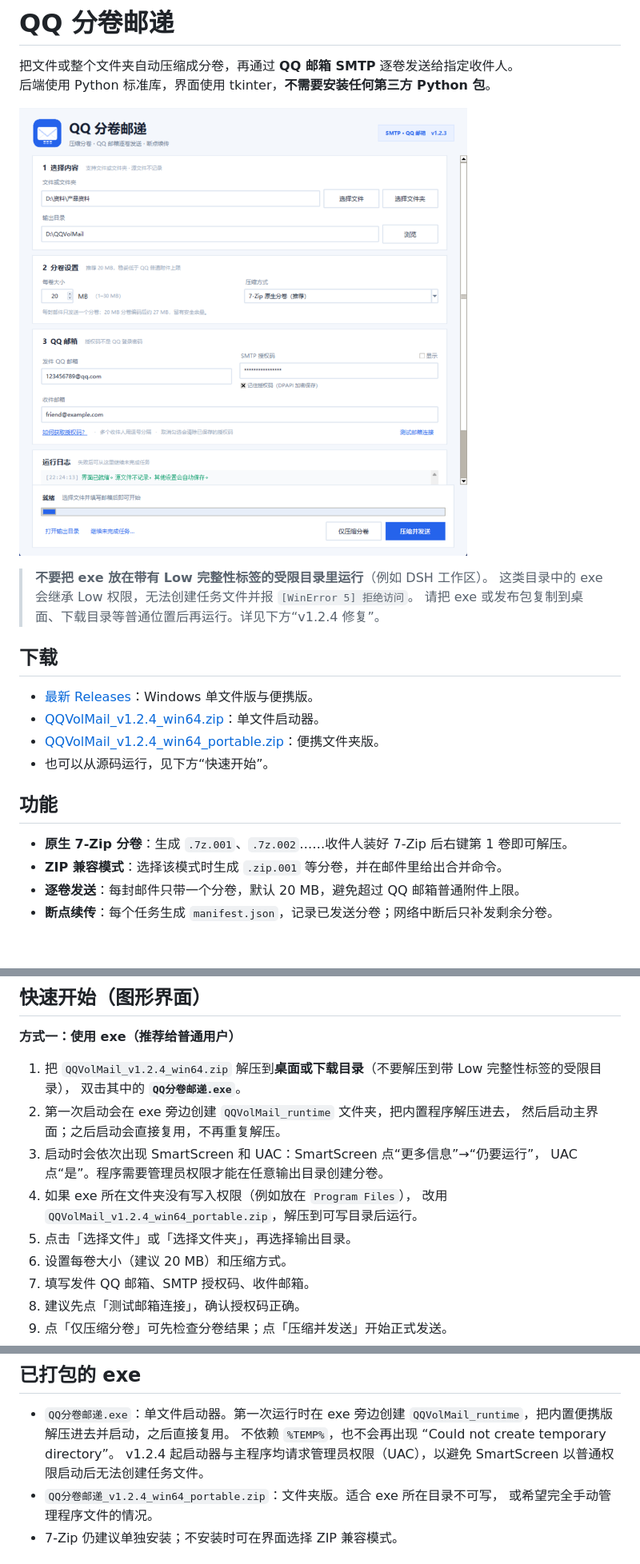
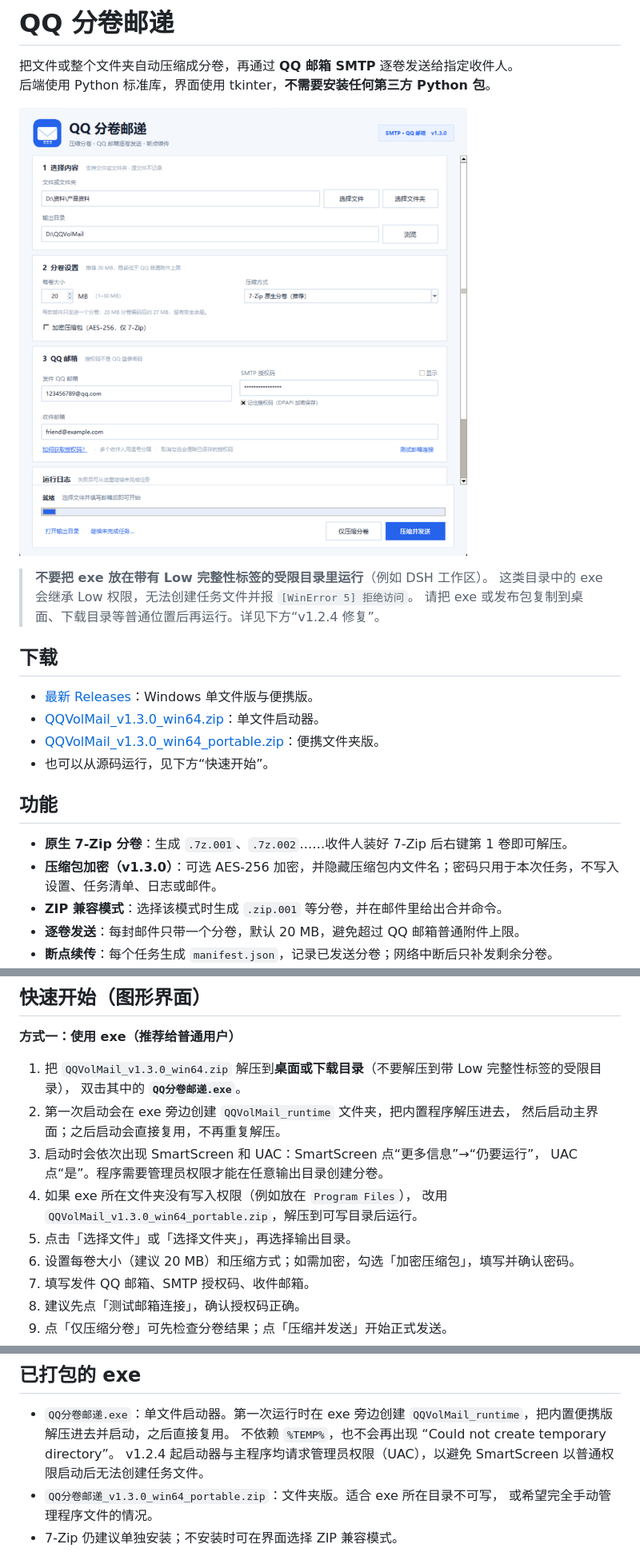
Before and after one commit to wxc45/qqvolmail, a Markdown page: README.md, 3 parts joined by grey strips. Shown at 80% size. Rendered like a GitHub page; pictures changed too: screenshots/main.png; blank space fills up the shorter version.

```diff
--- a/README.md
+++ b/README.md
@@ -12,13 +12,14 @@
 ## 下载
 
 - [最新 Releases](https://github.com/wxc45/qqvolmail/releases/latest)：Windows 单文件版与便携版。
-- [QQVolMail_v1.2.4_win64.zip](https://github.com/wxc45/qqvolmail/releases/download/v1.2.4/QQVolMail_v1.2.4_win64.zip)：单文件启动器。
-- [QQVolMail_v1.2.4_win64_portable.zip](https://github.com/wxc45/qqvolmail/releases/download/v1.2.4/QQVolMail_v1.2.4_win64_portable.zip)：便携文件夹版。
+- [QQVolMail_v1.3.0_win64.zip](https://github.com/wxc45/qqvolmail/releases/download/v1.3.0/QQVolMail_v1.3.0_win64.zip)：单文件启动器。
+- [QQVolMail_v1.3.0_win64_portable.zip](https://github.com/wxc45/qqvolmail/releases/download/v1.3.0/QQVolMail_v1.3.0_win64_portable.zip)：便携文件夹版。
 - 也可以从源码运行，见下方“快速开始”。
 
 ## 功能
 
 - **原生 7-Zip 分卷**：生成 `.7z.001`、`.7z.002`……收件人装好 7-Zip 后右键第 1 卷即可解压。
+- **压缩包加密（v1.3.0）**：可选 AES-256 加密，并隐藏压缩包内文件名；密码只用于本次任务，不写入设置、任务清单、日志或邮件。
 - **ZIP 兼容模式**：选择该模式时生成 `.zip.001` 等分卷，并在邮件里给出合并命令。
 - **逐卷发送**：每封邮件只带一个分卷，默认 20 MB，避免超过 QQ 邮箱普通附件上限。
 - **断点续传**：每个任务生成 `manifest.json`，记录已发送分卷；网络中断后只补发剩余分卷。
@@ -69,16 +95,16 @@
 
 **方式一：使用 exe（推荐给普通用户）**
 
-1. 把 `QQVolMail_v1.2.4_win64.zip` 解压到**桌面或下载目录**（不要解压到带 Low 完整性标签的受限目录），
+1. 把 `QQVolMail_v1.3.0_win64.zip` 解压到**桌面或下载目录**（不要解压到带 Low 完整性标签的受限目录），
    双击其中的 **`QQ分卷邮递.exe`**。
 2. 第一次启动会在 exe 旁边创建 `QQVolMail_runtime` 文件夹，把内置程序解压进去，
    然后启动主界面；之后启动会直接复用，不再重复解压。
 3. 启动时会依次出现 SmartScreen 和 UAC：SmartScreen 点“更多信息”→“仍要运行”，
    UAC 点“是”。程序需要管理员权限才能在任意输出目录创建分卷。
 4. 如果 exe 所在文件夹没有写入权限（例如放在 `Program Files`），
-   改用 `QQVolMail_v1.2.4_win64_portable.zip`，解压到可写目录后运行。
+   改用 `QQVolMail_v1.3.0_win64_portable.zip`，解压到可写目录后运行。
 5. 点击「选择文件」或「选择文件夹」，再选择输出目录。
-6. 设置每卷大小（建议 20 MB）和压缩方式。
+6. 设置每卷大小（建议 20 MB）和压缩方式；如需加密，勾选「加密压缩包」，填写并确认密码。
 7. 填写发件 QQ 邮箱、SMTP 授权码、收件邮箱。
 8. 建议先点「测试邮箱连接」，确认授权码正确。
 9. 点「仅压缩分卷」可先检查分卷结果；点「压缩并发送」开始正式发送。
@@ -389,7 +417,7 @@ qqvolmail/
   不依赖 `%TEMP%`，也不会再出现 “Could not create temporary directory”。
   v1.2.4 起启动器与主程序均请求管理员权限（UAC），以避免 SmartScreen
   以普通权限启动后无法创建任务文件。
-- `QQ分卷邮递_v1.2.4_win64_portable.zip`：文件夹版。适合 exe 所在目录不可写，
+- `QQ分卷邮递_v1.3.0_win64_portable.zip`：文件夹版。适合 exe 所在目录不可写，
   或希望完全手动管理程序文件的情况。
 - 7-Zip 仍建议单独安装；不安装时可在界面选择 ZIP 兼容模式。
 
```
Also changed, not shown: other parts of README.md (+27 -0 lines), screenshots/encrypt.png (added), 8 other files.
